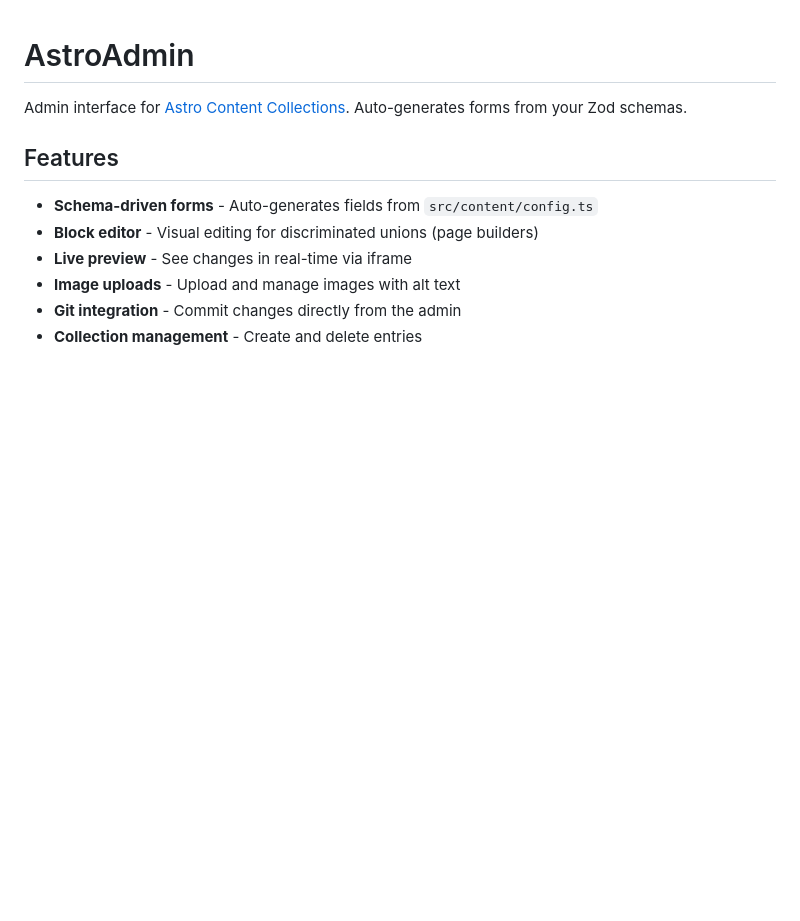
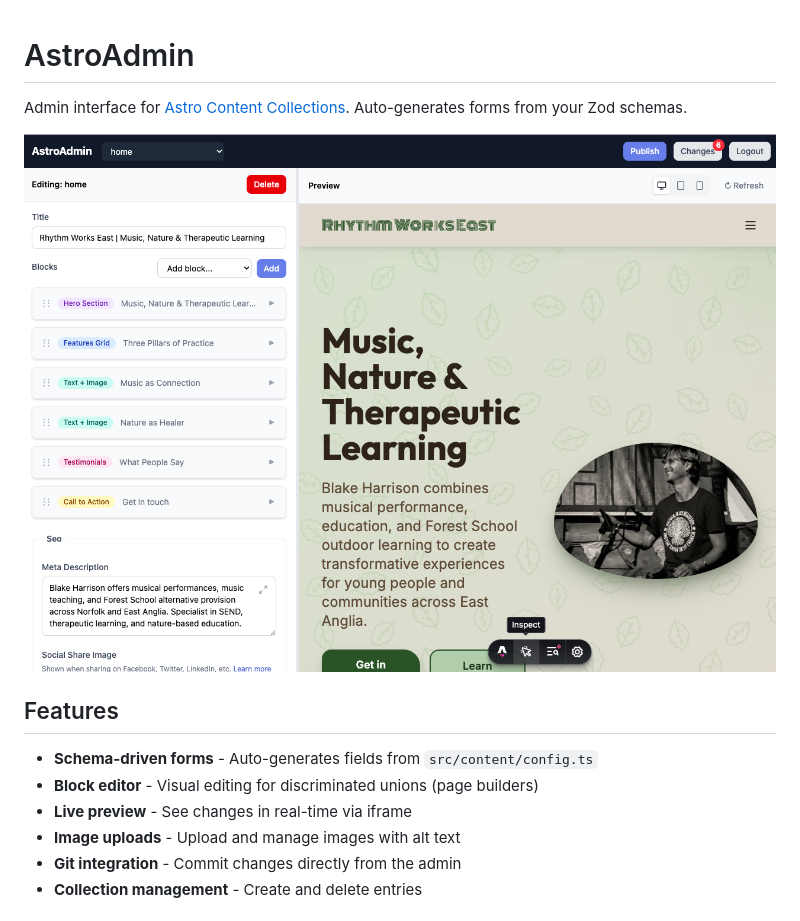
Before and after one commit to cloudshipco/astroadmin, a Markdown page: README.md, the part around the change. GitHub-like rendering; pictures changed too: design/astroadmin-example.png (added); blank space fills up the shorter version.

Commit message:
Add screenshot to README

```diff
--- a/README.md
+++ b/README.md
@@ -1,6 +1,8 @@
 # AstroAdmin
 
 Admin interface for [Astro Content Collections](https://docs.astro.build/en/guides/content-collections/). Auto-generates forms from your Zod schemas.
+
+![AstroAdmin Screenshot](design/astroadmin-example.png)
 
 ## Features
 
```
